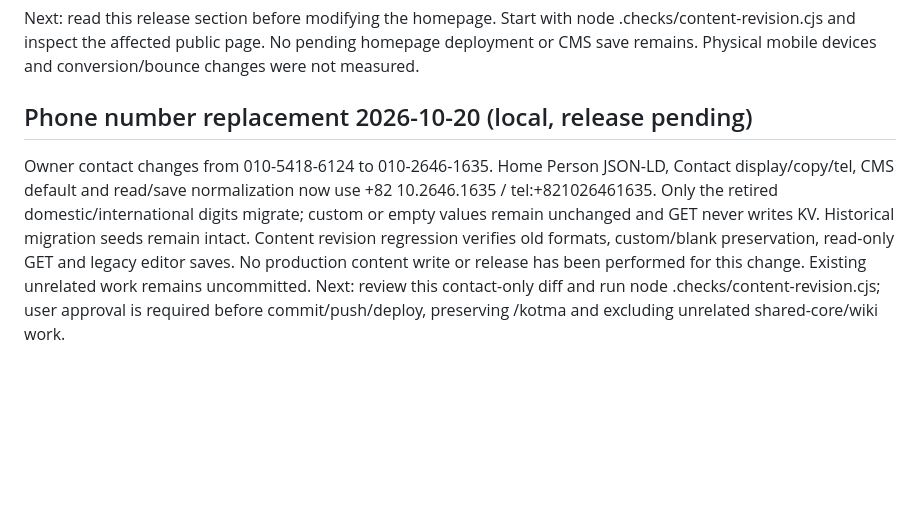
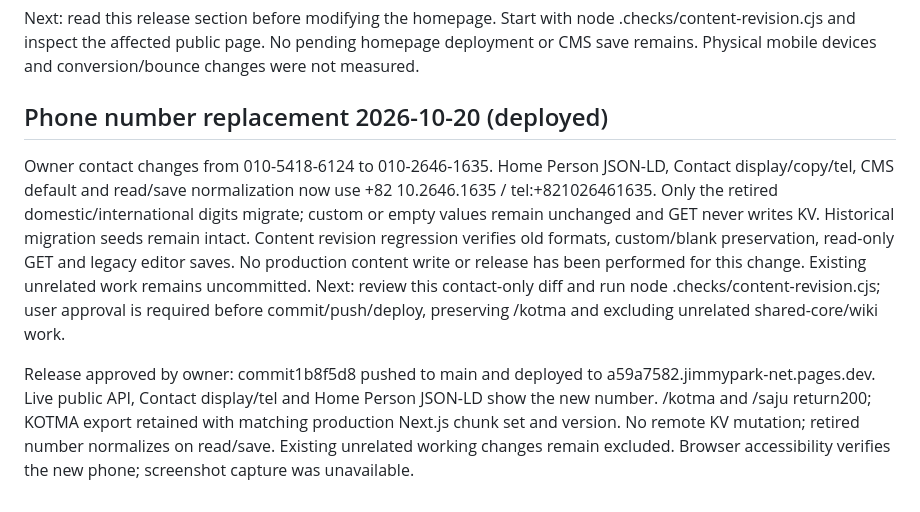
Before and after one commit to scoutkorea-jimmy/JimmyPark-net, a Markdown page: PROJECT_CONTEXT.md, the part around the change. GitHub-like rendering; blank space fills up the shorter version.

Commit message:
Record verified owner phone production release

```diff
--- a/PROJECT_CONTEXT.md
+++ b/PROJECT_CONTEXT.md
@@ -154,6 +154,8 @@ Validation passed on isolated release: content-revision, stability11/11, insight
 Next: read this release section before modifying the homepage. Start with node .checks/content-revision.cjs and inspect the affected public page. No pending homepage deployment or CMS save remains. Physical mobile devices and conversion/bounce changes were not measured.
 
 
-## Phone number replacement 2026-10-20 (local, release pending)
+## Phone number replacement 2026-10-20 (deployed)
 
 Owner contact changes from 010-5418-6124 to 010-2646-1635. Home Person JSON-LD, Contact display/copy/tel, CMS default and read/save normalization now use +82 10.2646.1635 / tel:+821026461635. Only the retired domestic/international digits migrate; custom or empty values remain unchanged and GET never writes KV. Historical migration seeds remain intact. Content revision regression verifies old formats, custom/blank preservation, read-only GET and legacy editor saves. No production content write or release has been performed for this change. Existing unrelated work remains uncommitted. Next: review this contact-only diff and run node .checks/content-revision.cjs; user approval is required before commit/push/deploy, preserving /kotma and excluding unrelated shared-core/wiki work.
+
+Release approved by owner: commit1b8f5d8 pushed to main and deployed to a59a7582.jimmypark-net.pages.dev. Live public API, Contact display/tel and Home Person JSON-LD show the new number. /kotma and /saju return200; KOTMA export retained with matching production Next.js chunk set and version. No remote KV mutation; retired number normalizes on read/save. Existing unrelated working changes remain excluded. Browser accessibility verifies the new phone; screenshot capture was unavailable.
```
